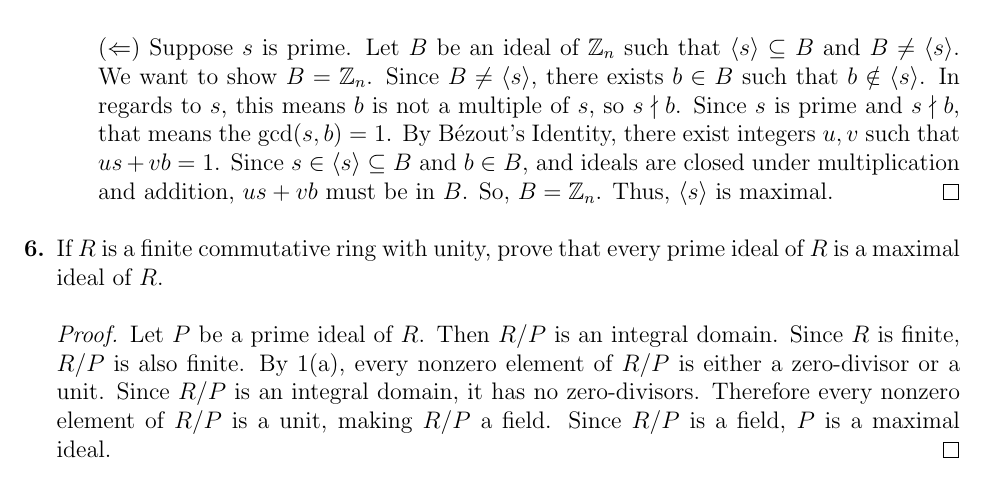
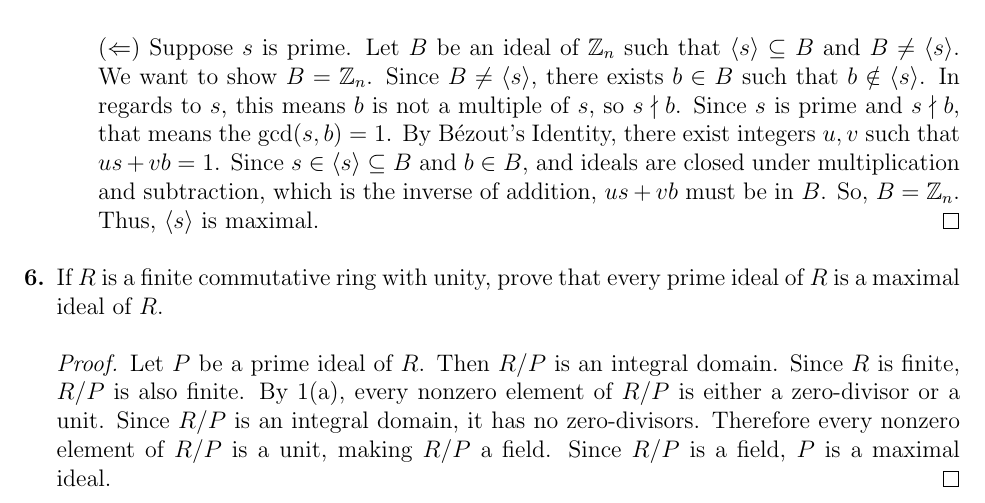
Before and after one commit to zacknxtdoor/TeX-Stuff, a LaTeX problem sheet (AbstractAlgebra/HW11/HW11.tex): part of page 5 of 5, cut so that both start at the same text. Compiled offline with pdfLaTeX.

Commit message:
Update HW11.tex

```diff
--- a/AbstractAlgebra/HW11/HW11.tex
+++ b/AbstractAlgebra/HW11/HW11.tex
@@ -248,7 +248,7 @@
             $b \in B$ such that $b \notin \langle s \rangle$. In regards to $s$, this means $b$ is not a multiple of $s$,
             so $s \nmid b$. Since $s$ is prime and $s \nmid b$, that means the $\gcd(s, b) = 1$.  By B\'{e}zout's Identity, there exist integers $u, v$ such that $us + vb = 1$.
             Since $s \in \langle s \rangle \subseteq B$ and $b \in B$, and ideals are closed
-            under multiplication and addition, $us + vb$ must be in $B$. So, $B = \Z_n$. Thus, $\langle s \rangle$ is maximal.
+            under multiplication and subtraction, which is the inverse of addition, $us + vb$ must be in $B$. So, $B = \Z_n$. Thus, $\langle s \rangle$ is maximal.
         \end{proof}
     \end{enumerate}
 
```
Also changed, not shown: AbstractAlgebra/HW11/HW11.pdf, 3 other files.
